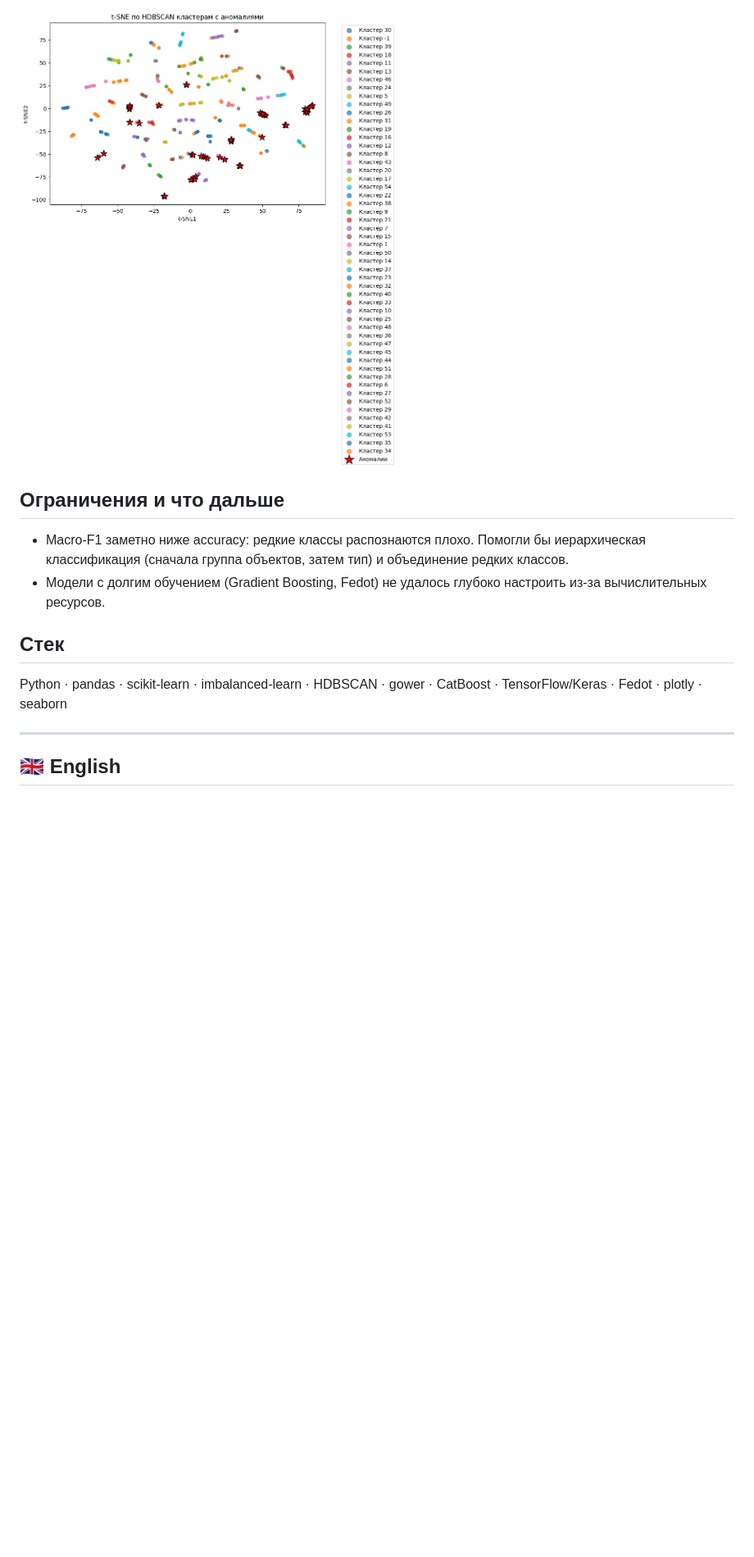
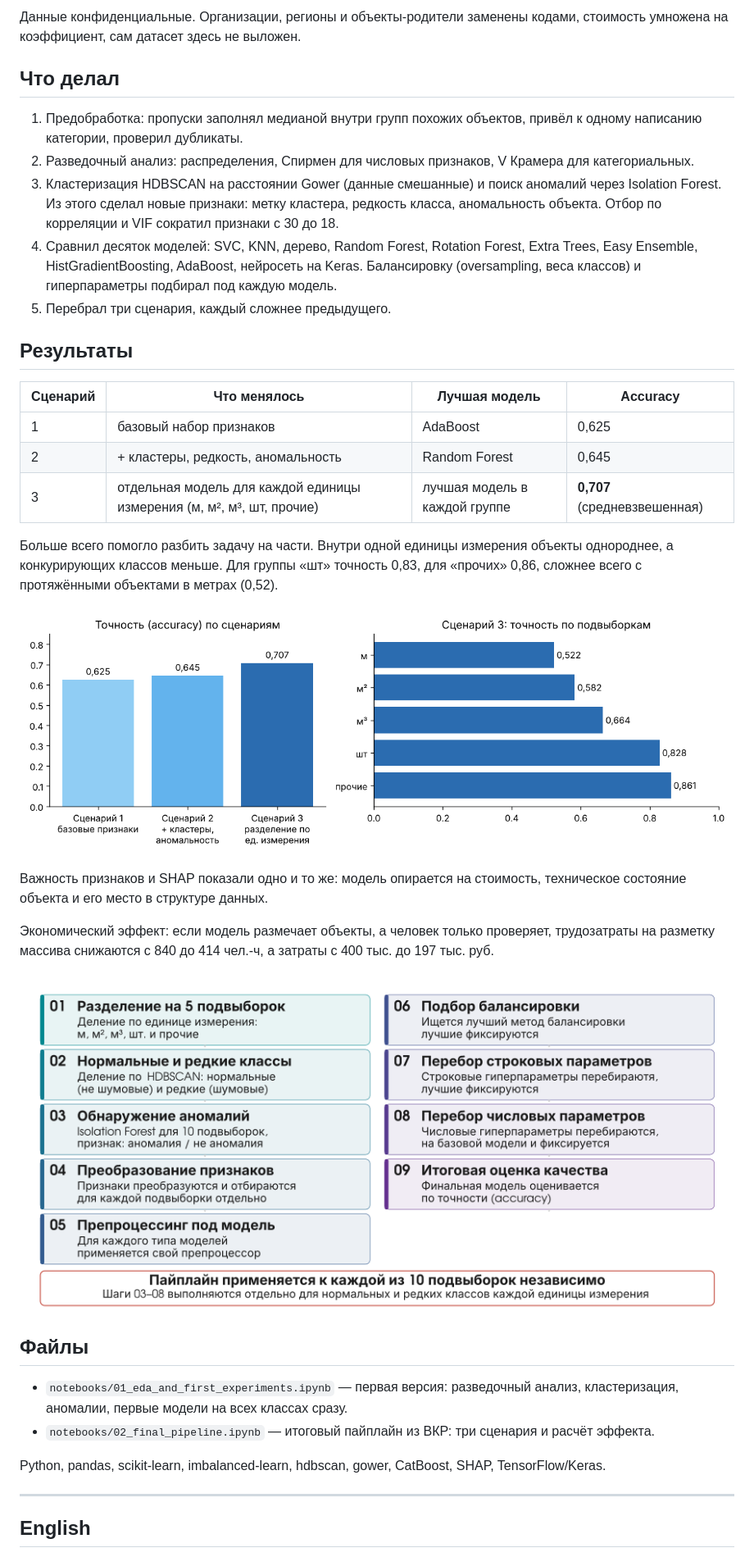
Before and after one commit to chigerokii/fixed-assets-classification-thesis, a Markdown page: README.md, the part around one of its changes. Shown at 82% size. Drawn GitHub-style; pictures changed too: images/approach3.png (added), images/results.png (added); blank space fills up the shorter version.

```diff
--- a/README.md
+++ b/README.md
@@ -36,16 +22,40 @@
 
-<img src="images/tsne_clusters_anomalies.png" width="600" alt="t-SNE: кластеры и аномалии">
+Данные конфиденциальные. Организации, регионы и объекты-родители заменены кодами, стоимость умножена на коэффициент, сам датасет здесь не выложен.
 
-## Ограничения и что дальше
+## Что делал
 
-- Macro-F1 заметно ниже accuracy: редкие классы распознаются плохо. Помогли бы иерархическая классификация (сначала группа объектов, затем тип) и объединение редких классов.
-- Модели с долгим обучением (Gradient Boosting, Fedot) не удалось глубоко настроить из-за вычислительных ресурсов.
+1. Предобработка: пропуски заполнял медианой внутри групп похожих объектов, привёл к одному написанию категории, проверил дубликаты.
+2. Разведочный анализ: распределения, Спирмен для числовых признаков, V Крамера для категориальных.
+3. Кластеризация HDBSCAN на расстоянии Gower (данные смешанные) и поиск аномалий через Isolation Forest. Из этого сделал новые признаки: метку кластера, редкость класса, аномальность объекта. Отбор по корреляции и VIF сократил признаки с 30 до 18.
+4. Сравнил десяток моделей: SVC, KNN, дерево, Random Forest, Rotation Forest, Extra Trees, Easy Ensemble, HistGradientBoosting, AdaBoost, нейросеть на Keras. Балансировку (oversampling, веса классов) и гиперпараметры подбирал под каждую модель.
+5. Перебрал три сценария, каждый сложнее предыдущего.
 
-## Стек
+## Результаты
 
-Python · pandas · scikit-learn · imbalanced-learn · HDBSCAN · gower · CatBoost · TensorFlow/Keras · Fedot · plotly · seaborn
+| Сценарий | Что менялось | Лучшая модель | Accuracy |
+|---|---|---|---|
+| 1 | базовый набор признаков | AdaBoost | 0,625 |
+| 2 | + кластеры, редкость, аномальность | Random Forest | 0,645 |
+| 3 | отдельная модель для каждой единицы измерения (м, м², м³, шт, прочие) | лучшая модель в каждой группе | **0,707** (средневзвешенная) |
+
+Больше всего помогло разбить задачу на части. Внутри одной единицы измерения объекты однороднее, а конкурирующих классов меньше. Для группы «шт» точность 0,83, для «прочих» 0,86, сложнее всего с протяжёнными объектами в метрах (0,52).
+
+![Результаты](images/results.png)
+
+Важность признаков и SHAP показали одно и то же: модель опирается на стоимость, техническое состояние объекта и его место в структуре данных.
+
+Экономический эффект: если модель размечает объекты, а человек только проверяет, трудозатраты на разметку массива снижаются с 840 до 414 чел.-ч, а затраты с 400 тыс. до 197 тыс. руб.
+
+![Пайплайн сценария 3](images/approach3.png)
+
+## Файлы
+
+- `notebooks/01_eda_and_first_experiments.ipynb` — первая версия: разведочный анализ, кластеризация, аномалии, первые модели на всех классах сразу.
+- `notebooks/02_final_pipeline.ipynb` — итоговый пайплайн из ВКР: три сценария и расчёт эффекта.
+
+Python, pandas, scikit-learn, imbalanced-learn, hdbscan, gower, CatBoost, SHAP, TensorFlow/Keras.
 
 ---
 
-## 🇬🇧 English
+## English
 
```
Also changed, not shown: other parts of README.md (+14 -35 lines), images/imbalance.png (added), images/model_comparison.png (deleted), images/task.png (added), 4 other files.
